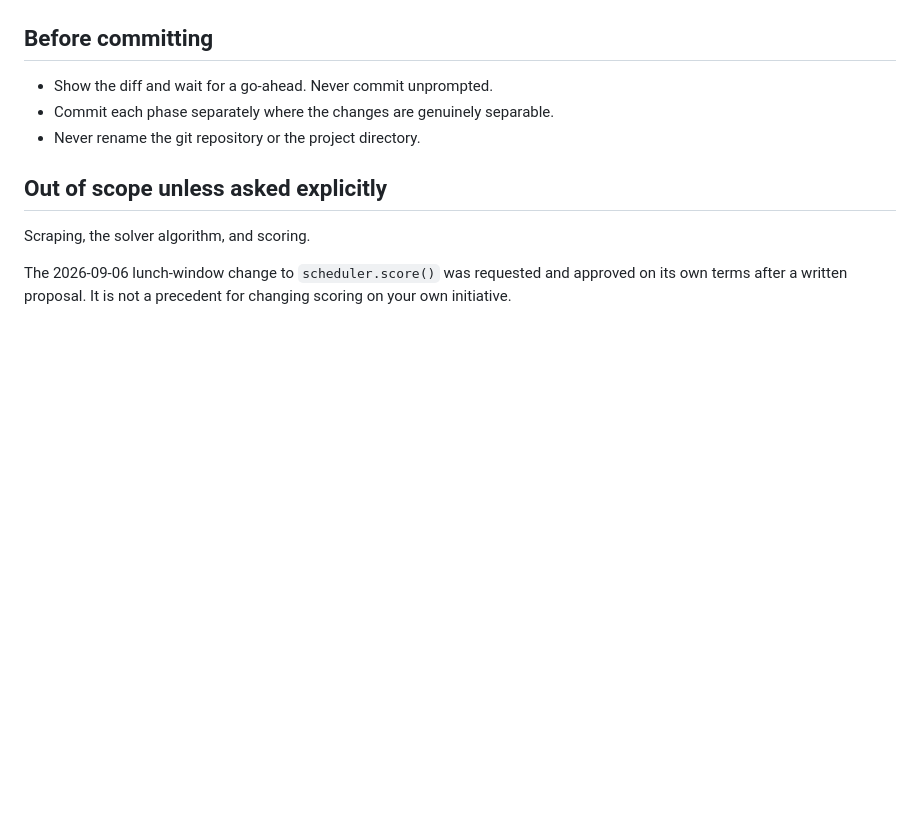
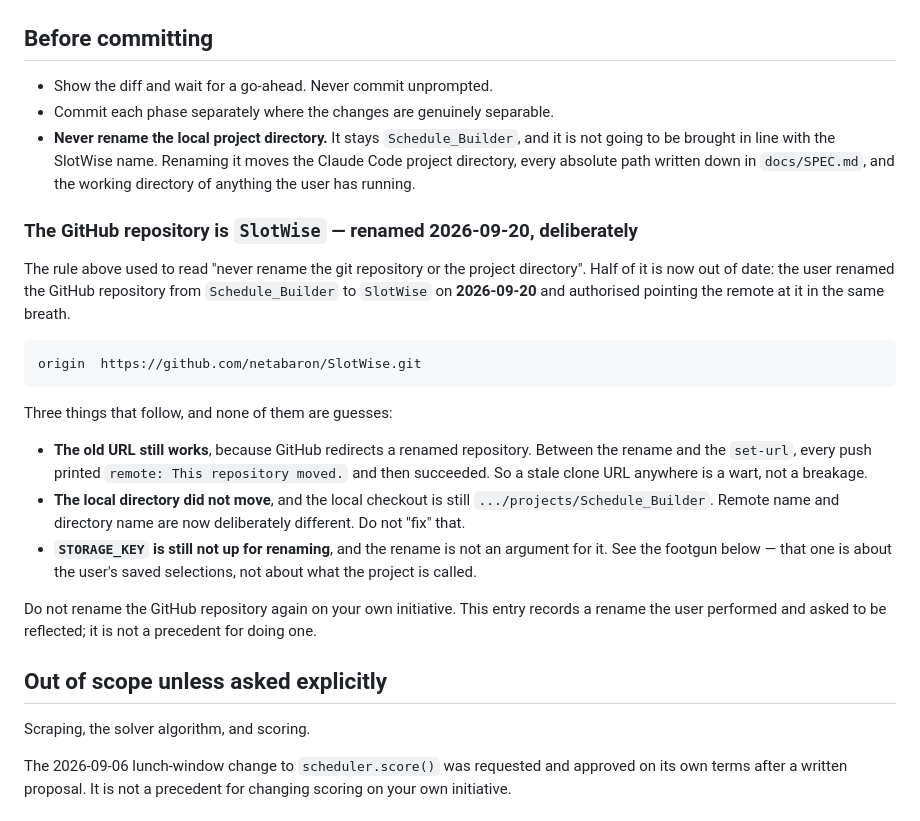
Before and after one commit to netabaron/SlotWise, a Markdown page: CLAUDE.md, the part around the change. Drawn GitHub-style; blank space fills up the shorter version.

Commit message:
Point origin at SlotWise, and correct the rename rule that forbade it
The GitHub repository was renamed Schedule_Builder -> SlotWise on
2026-09-20, deliberately, and the remote now points at it:

    origin  https://github.com/netabaron/SlotWise.git

CLAUDE.md said "never rename the git repository or the project
directory", which is half right and was actively misleading about the
half that changed. It now separates the two:

* The local project directory stays Schedule_Builder and is not going to
  be brought in line with the name. Renaming it would move the Claude
  Code project directory, the absolute paths written down in
  docs/SPEC.md, and the working directory of anything already running.
* The GitHub repository is SlotWise. The entry records that the user
  performed that rename and asked for it to be reflected, and says
  explicitly that it is not a precedent for renaming anything else.

Two facts worth having written down rather than rediscovered. The old
URL still works, because GitHub redirects a renamed repository -- every
push between the rename and the set-url printed "remote: This repository
moved." and then succeeded -- so a stale clone URL is a wart and not a
breakage. And STORAGE_KEY is still not up for renaming; the rename is
not an argument for touching it, and the footgun that says so is about
the user's saved selections rather than about what the project is
called.

README's Quick start was the only other place naming the old repository.
It now clones SlotWise and cds into SlotWise, which is what a fresh
clone actually produces -- deliberately not the same as the maintainer's
existing checkout, which keeps its directory name.

Verified: git remote -v shows the new URL on fetch and push, git pull
reports Already up to date with no redirect notice, and main still
tracks origin/main at 3eb6499. Docs only; nothing reads either file.

````diff
--- a/CLAUDE.md
+++ b/CLAUDE.md
@@ -43,7 +43,39 @@ not after.
 
 * Show the diff and wait for a go-ahead. Never commit unprompted.
 * Commit each phase separately where the changes are genuinely separable.
-* Never rename the git repository or the project directory.
+* **Never rename the local project directory.** It stays
+  `Schedule_Builder`, and it is not going to be brought in line with the
+  SlotWise name. Renaming it moves the Claude Code project directory,
+  every absolute path written down in `docs/SPEC.md`, and the working
+  directory of anything the user has running.
+
+### The GitHub repository is `SlotWise` — renamed 2026-09-20, deliberately
+
+The rule above used to read "never rename the git repository or the
+project directory". Half of it is now out of date: the user renamed the
+GitHub repository from `Schedule_Builder` to `SlotWise` on **2026-09-20**
+and authorised pointing the remote at it in the same breath.
+
+```
+origin  https://github.com/netabaron/SlotWise.git
+```
+
+Three things that follow, and none of them are guesses:
+
+* **The old URL still works**, because GitHub redirects a renamed
+  repository. Between the rename and the `set-url`, every push printed
+  `remote: This repository moved.` and then succeeded. So a stale clone
+  URL anywhere is a wart, not a breakage.
+* **The local directory did not move**, and the local checkout is still
+  `.../projects/Schedule_Builder`. Remote name and directory name are
+  now deliberately different. Do not "fix" that.
+* **`STORAGE_KEY` is still not up for renaming**, and the rename is not
+  an argument for it. See the footgun below — that one is about the
+  user's saved selections, not about what the project is called.
+
+Do not rename the GitHub repository again on your own initiative. This
+entry records a rename the user performed and asked to be reflected; it
+is not a precedent for doing one.
 
 ## Out of scope unless asked explicitly
 
````
Also changed, not shown: README.md (+2 -2 lines).
